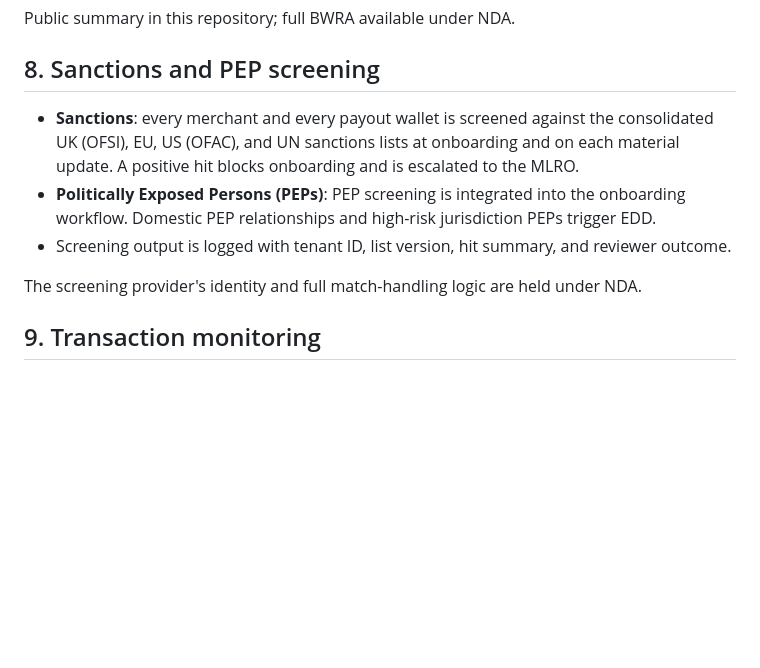
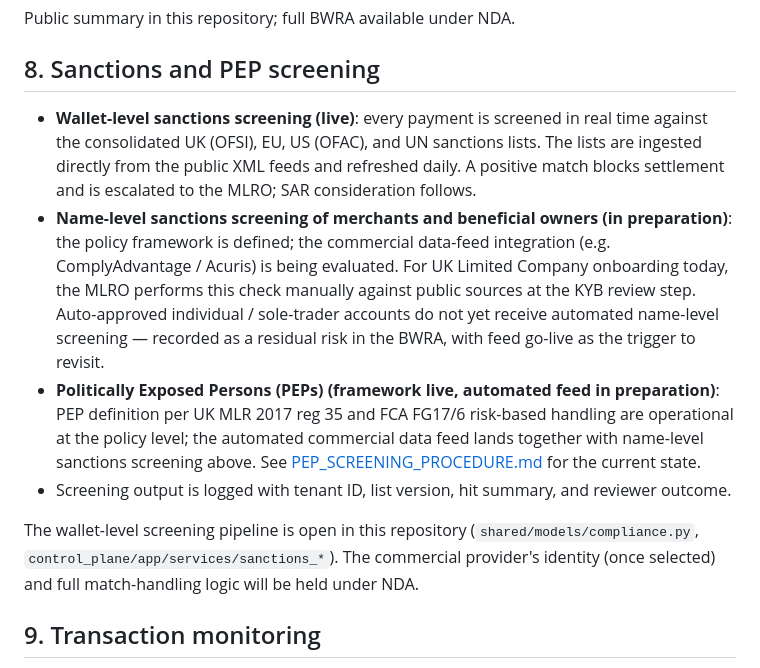
Before and after one commit to chopmob-cloud/AlgoVoi-Platform-Adapters, a Markdown page: compliance/AML_POLICY.md, the part around the change. Drawn GitHub-style; blank space fills up the shorter version.

```diff
--- a/compliance/AML_POLICY.md
+++ b/compliance/AML_POLICY.md
@@ -87,18 +87,33 @@ Public summary in this repository; full BWRA available under NDA.
 
 ## 8. Sanctions and PEP screening
 
-- **Sanctions**: every merchant and every payout wallet is screened against
-  the consolidated UK (OFSI), EU, US (OFAC), and UN sanctions lists at
-  onboarding and on each material update. A positive hit blocks onboarding
-  and is escalated to the MLRO.
-- **Politically Exposed Persons (PEPs)**: PEP screening is integrated into
-  the onboarding workflow. Domestic PEP relationships and high-risk
-  jurisdiction PEPs trigger EDD.
-- Screening output is logged with tenant ID, list version, hit summary, and
-  reviewer outcome.
+- **Wallet-level sanctions screening (live)**: every payment is screened
+  in real time against the consolidated UK (OFSI), EU, US (OFAC), and UN
+  sanctions lists. The lists are ingested directly from the public XML
+  feeds and refreshed daily. A positive match blocks settlement and is
+  escalated to the MLRO; SAR consideration follows.
+- **Name-level sanctions screening of merchants and beneficial owners
+  (in preparation)**: the policy framework is defined; the commercial
+  data-feed integration (e.g. ComplyAdvantage / Acuris) is being
+  evaluated. For UK Limited Company onboarding today, the MLRO
+  performs this check manually against public sources at the KYB
+  review step. Auto-approved individual / sole-trader accounts do not
+  yet receive automated name-level screening — recorded as a residual
+  risk in the BWRA, with feed go-live as the trigger to revisit.
+- **Politically Exposed Persons (PEPs) (framework live, automated
+  feed in preparation)**: PEP definition per UK MLR 2017 reg 35 and
+  FCA FG17/6 risk-based handling are operational at the policy level;
+  the automated commercial data feed lands together with name-level
+  sanctions screening above. See
+  [PEP_SCREENING_PROCEDURE.md](PEP_SCREENING_PROCEDURE.md) for the
+  current state.
+- Screening output is logged with tenant ID, list version, hit summary,
+  and reviewer outcome.
 
-The screening provider's identity and full match-handling logic are held
-under NDA.
+The wallet-level screening pipeline is open in this repository
+(`shared/models/compliance.py`, `control_plane/app/services/sanctions_*`).
+The commercial provider's identity (once selected) and full
+match-handling logic will be held under NDA.
 
 ## 9. Transaction monitoring
 
```
Also changed, not shown: compliance/BWRA.md (+8 -3 lines), compliance/PEP_SCREENING_PROCEDURE.md (+23 -3 lines).
